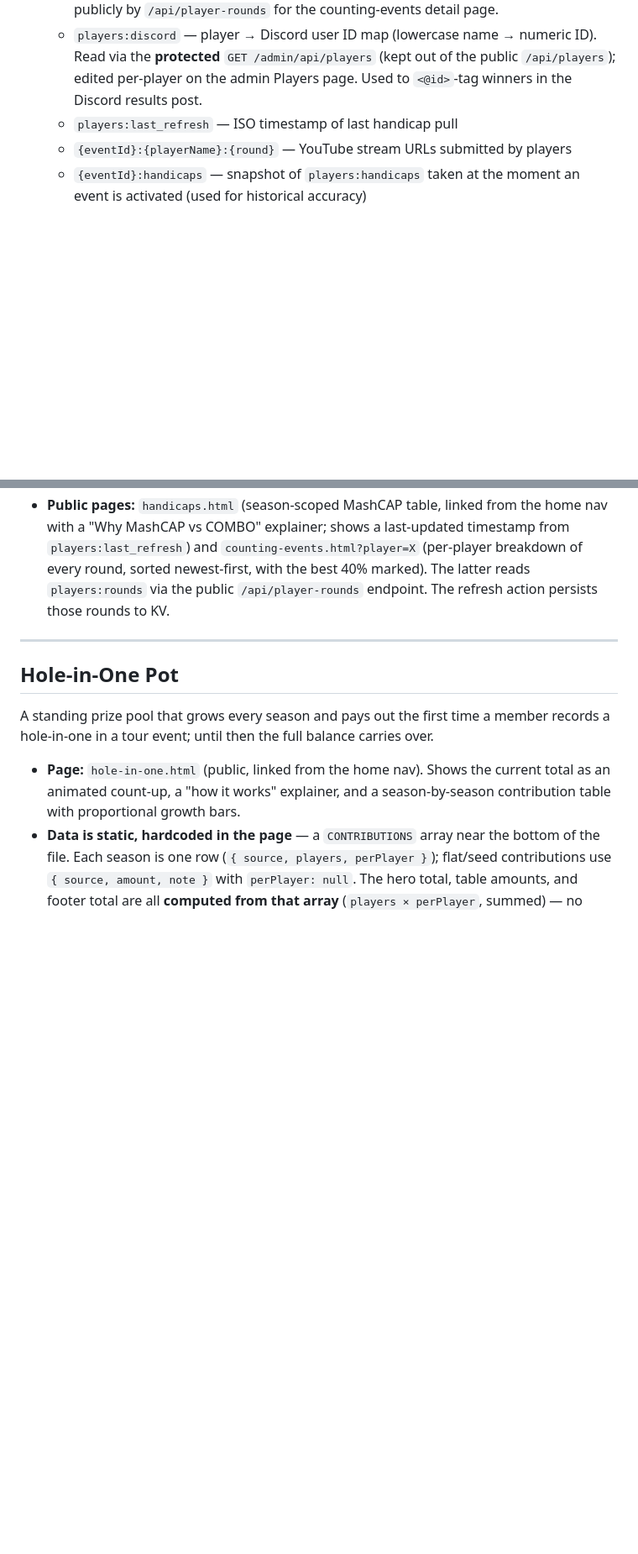
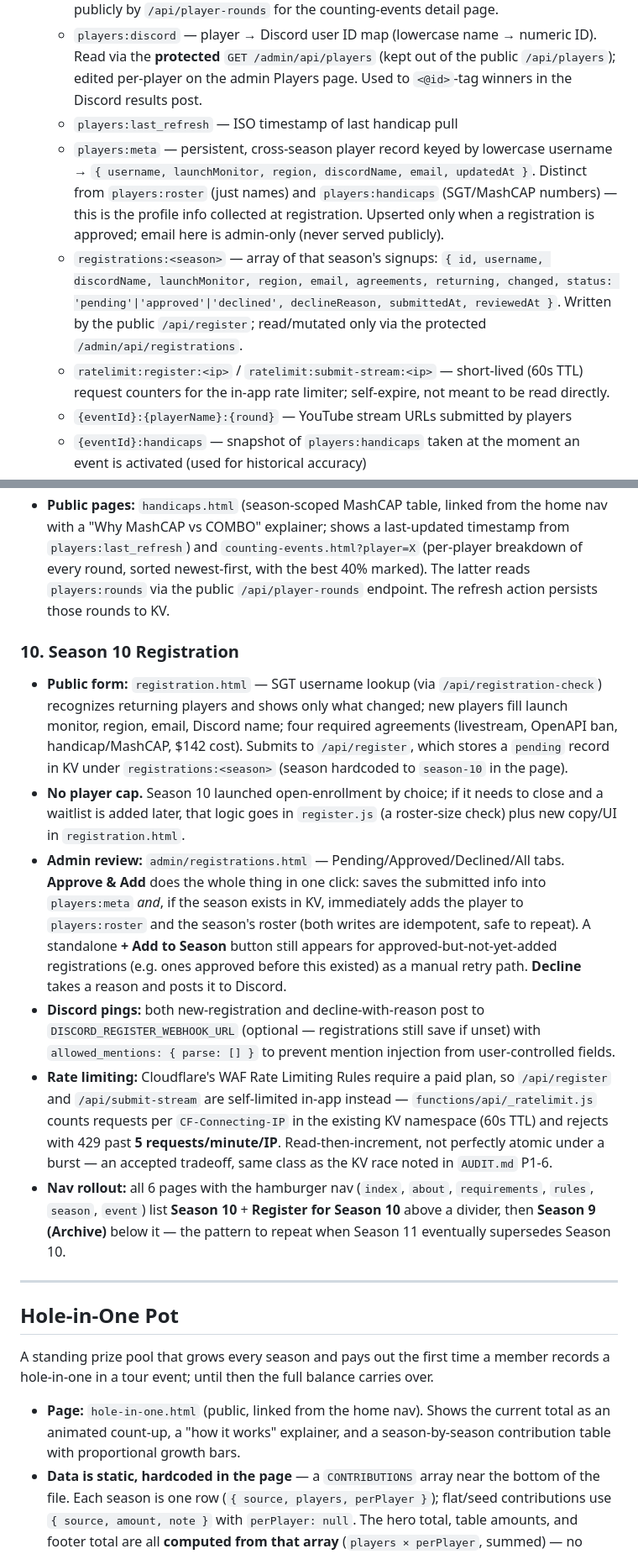
Before and after one commit to khilgend44/mashup-golf-tour, a Markdown page: ARCHITECTURE.md, 2 parts joined by grey strips. Shown at 84% size. Rendered like a GitHub page; blank space fills up the shorter version.

```diff
--- a/ARCHITECTURE.md
+++ b/ARCHITECTURE.md
@@ -113,6 +117,9 @@ curl -s -o /dev/null -w "%{http_code}\n" -X POST "$B/admin/api/events" -d '{}'
   - `players:rounds` — raw per-round records used for MashCAP, keyed by lowercase player name → `[{ date, differential, tour }]`. Written by the refresh action; served publicly by `/api/player-rounds` for the counting-events detail page.
   - `players:discord` — player → Discord user ID map (lowercase name → numeric ID). Read via the **protected** `GET /admin/api/players` (kept out of the public `/api/players`); edited per-player on the admin Players page. Used to `<@id>`-tag winners in the Discord results post.
   - `players:last_refresh` — ISO timestamp of last handicap pull
+  - `players:meta` — persistent, cross-season player record keyed by lowercase username → `{ username, launchMonitor, region, discordName, email, updatedAt }`. Distinct from `players:roster` (just names) and `players:handicaps` (SGT/MashCAP numbers) — this is the profile info collected at registration. Upserted only when a registration is approved; email here is admin-only (never served publicly).
+  - `registrations:<season>` — array of that season's signups: `{ id, username, discordName, launchMonitor, region, email, agreements, returning, changed, status: 'pending'|'approved'|'declined', declineReason, submittedAt, reviewedAt }`. Written by the public `/api/register`; read/mutated only via the protected `/admin/api/registrations`.
+  - `ratelimit:register:<ip>` / `ratelimit:submit-stream:<ip>` — short-lived (60s TTL) request counters for the in-app rate limiter; self-expire, not meant to be read directly.
   - `{eventId}:{playerName}:{round}` — YouTube stream URLs submitted by players
   - `{eventId}:handicaps` — snapshot of `players:handicaps` taken at the moment an event is activated (used for historical accuracy)
 - Static/historical data lives in `data/` JSON files in the repo instead.
@@ -184,6 +191,14 @@ curl -s -o /dev/null -w "%{http_code}\n" -X POST "$B/admin/api/events" -d '{}'
 - **MashCAP drives team registration and scoring.** Both the Players and Teams pages use a `regCap(h)` accessor = MashCAP if present, else SGT `rawCap` (fallback only until a player has a MashCAP). The adjusted/relative handicap written to the SGT Loading File (`round(regCap − minRegCap)`) and the balanced-team tiers are all based on this.
 - Computed in `computeMashCap()` in `functions/admin/api/players.js`. (A temporary debug inspector at `functions/admin/api/inspect-rounds.js` was removed once MashCAP shipped — it had URL-driven KV seed params that were a data-corruption foot-gun.)
 - **Public pages:** `handicaps.html` (season-scoped MashCAP table, linked from the home nav with a "Why MashCAP vs COMBO" explainer; shows a last-updated timestamp from `players:last_refresh`) and `counting-events.html?player=X` (per-player breakdown of every round, sorted newest-first, with the best 40% marked). The latter reads `players:rounds` via the public `/api/player-rounds` endpoint. The refresh action persists those rounds to KV.
+
+### 10. Season 10 Registration
+- **Public form:** `registration.html` — SGT username lookup (via `/api/registration-check`) recognizes returning players and shows only what changed; new players fill launch monitor, region, email, Discord name; four required agreements (livestream, OpenAPI ban, handicap/MashCAP, $142 cost). Submits to `/api/register`, which stores a `pending` record in KV under `registrations:<season>` (season hardcoded to `season-10` in the page).
+- **No player cap.** Season 10 launched open-enrollment by choice; if it needs to close and a waitlist is added later, that logic goes in `register.js` (a roster-size check) plus new copy/UI in `registration.html`.
+- **Admin review:** `admin/registrations.html` — Pending/Approved/Declined/All tabs. **Approve & Add** does the whole thing in one click: saves the submitted info into `players:meta` *and*, if the season exists in KV, immediately adds the player to `players:roster` and the season's roster (both writes are idempotent, safe to repeat). A standalone **+ Add to Season** button still appears for approved-but-not-yet-added registrations (e.g. ones approved before this existed) as a manual retry path. **Decline** takes a reason and posts it to Discord.
+- **Discord pings:** both new-registration and decline-with-reason post to `DISCORD_REGISTER_WEBHOOK_URL` (optional — registrations still save if unset) with `allowed_mentions: { parse: [] }` to prevent mention injection from user-controlled fields.
+- **Rate limiting:** Cloudflare's WAF Rate Limiting Rules require a paid plan, so `/api/register` and `/api/submit-stream` are self-limited in-app instead — `functions/api/_ratelimit.js` counts requests per `CF-Connecting-IP` in the existing KV namespace (60s TTL) and rejects with 429 past **5 requests/minute/IP**. Read-then-increment, not perfectly atomic under a burst — an accepted tradeoff, same class as the KV race noted in `AUDIT.md` P1-6.
+- **Nav rollout:** all 6 pages with the hamburger nav (`index`, `about`, `requirements`, `rules`, `season`, `event`) list **Season 10** + **Register for Season 10** above a divider, then **Season 9 (Archive)** below it — the pattern to repeat when Season 11 eventually supersedes Season 10.
 
 ---
 
```
Also changed, not shown: other parts of ARCHITECTURE.md (+6 -2 lines).
